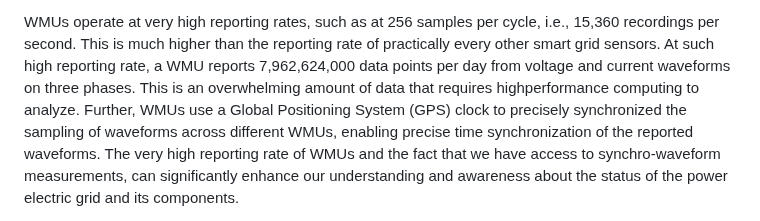
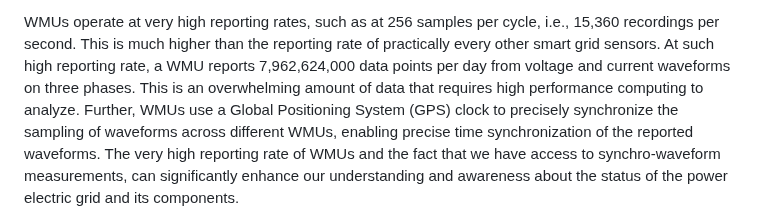
Before and after one commit to Mldizd/Mldizd.github.io, a Markdown page: README.md, the part around the change. GitHub-like rendering.

```diff
--- a/README.md
+++ b/README.md
@@ -6,9 +6,9 @@
 
 <p>WMUs operate at very high reporting rates, such as at 256 samples per cycle, i.e., 15,360 recordings per second. This is much higher than the reporting rate of practically every other smart grid sensors. At
 such high reporting rate, a WMU reports 7,962,624,000 data points per day from voltage and
-current waveforms on three phases. This is an overwhelming amount of data that requires highperformance
+current waveforms on three phases. This is an overwhelming amount of data that requires high performance
 computing to analyze. Further, WMUs use a Global Positioning System (GPS) clock
-to precisely synchronized the sampling of waveforms across different WMUs, enabling precise time
+to precisely synchronize the sampling of waveforms across different WMUs, enabling precise time
 synchronization of the reported waveforms. The very high reporting rate of WMUs and the fact that we have access to synchro-waveform measurements, can significantly enhance our understanding
 and awareness about the status of the power electric grid and its components.</p>
 
```
